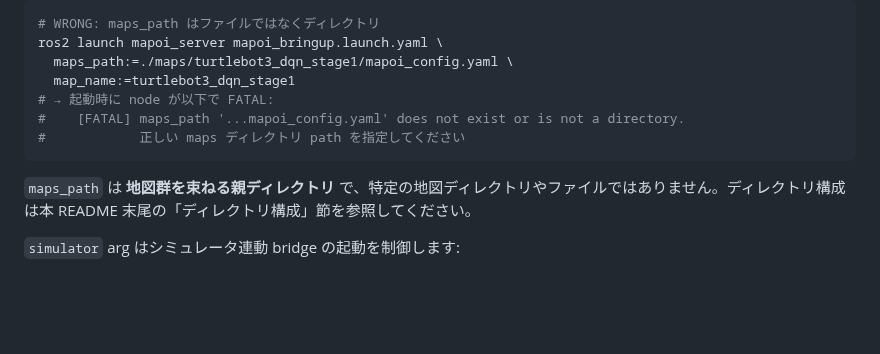
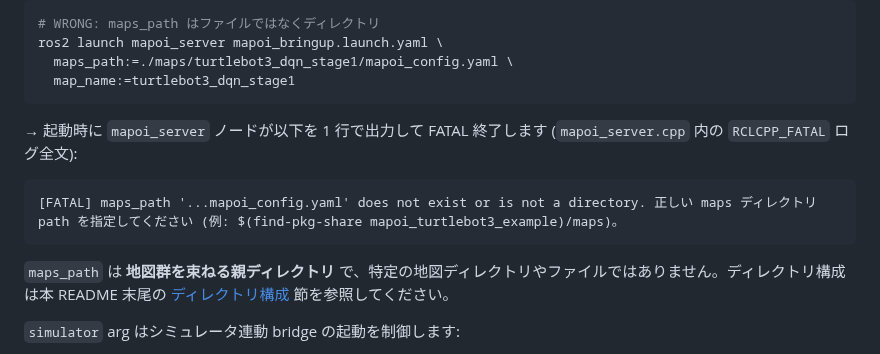
Before and after one commit to shimz-robotics/mapoi, a Markdown page: mapoi_server/README.md, the part around the change. GitHub-like rendering; blank space fills up the shorter version.

Commit message:
docs: cursor review #1 反映 (FATAL 引用の clarity + anchor link)
cursor review round 1 (model=auto) の medium 指摘に対応:

- [medium] FATAL 引用とコメントの混在を解消。実 FATAL 出力 (`mapoi_server.cpp`
  内の `RCLCPP_FATAL` 一文) を独立した code block で表示し、bash code block
  内のコメントとして並記する曖昧さを排除。`(例: $(find-pkg-share ...)/maps)`
  サフィックスも実コード通り含めて完全引用化。
- [medium] 「ディレクトリ構成」節への参照を anchor link 化
  (`[ディレクトリ構成](#ディレクトリ構成)`)。将来節 rename 時の dead link を
  GitHub UI で機械的に検知可能。

push back (本 PR 反映せず):
- [medium] `ros2 pkg prefix --share` の互換性注記 — humble (ros2cli 0.18+) /
  jazzy で標準サポートのため過度に defensive、追加せず

low 指摘は scope 外で省略。
Co-Authored-By: Claude Opus 4.7 (1M context) <noreply@anthropic.com>

````diff
--- a/mapoi_server/README.md
+++ b/mapoi_server/README.md
@@ -59,12 +59,15 @@ ros2 launch mapoi_server mapoi_bringup.launch.yaml \
 ros2 launch mapoi_server mapoi_bringup.launch.yaml \
   maps_path:=./maps/turtlebot3_dqn_stage1/mapoi_config.yaml \
   map_name:=turtlebot3_dqn_stage1
-# → 起動時に node が以下で FATAL:
-#    [FATAL] maps_path '...mapoi_config.yaml' does not exist or is not a directory.
-#            正しい maps ディレクトリ path を指定してください
 ```
 
-`maps_path` は **地図群を束ねる親ディレクトリ** で、特定の地図ディレクトリやファイルではありません。ディレクトリ構成は本 README 末尾の「ディレクトリ構成」節を参照してください。
+→ 起動時に `mapoi_server` ノードが以下を 1 行で出力して FATAL 終了します (`mapoi_server.cpp` 内の `RCLCPP_FATAL` ログ全文):
+
+```
+[FATAL] maps_path '...mapoi_config.yaml' does not exist or is not a directory. 正しい maps ディレクトリ path を指定してください (例: $(find-pkg-share mapoi_turtlebot3_example)/maps)。
+```
+
+`maps_path` は **地図群を束ねる親ディレクトリ** で、特定の地図ディレクトリやファイルではありません。ディレクトリ構成は本 README 末尾の [ディレクトリ構成](#ディレクトリ構成) 節を参照してください。
 
 `simulator` arg はシミュレータ連動 bridge の起動を制御します:
 - `gazebo` (Gazebo Classic / Humble): `mapoi_gazebo_bridge` を起動。operator map switch 時に Gazebo 内の `world_model` entity を入れ替え + ロボットを delete + spawn で **POI list 先頭** の座標に再生成 (#144 で旧 `initial_pose` system tag を廃止し、yaml 順序で表現する semantics に変更)
````
